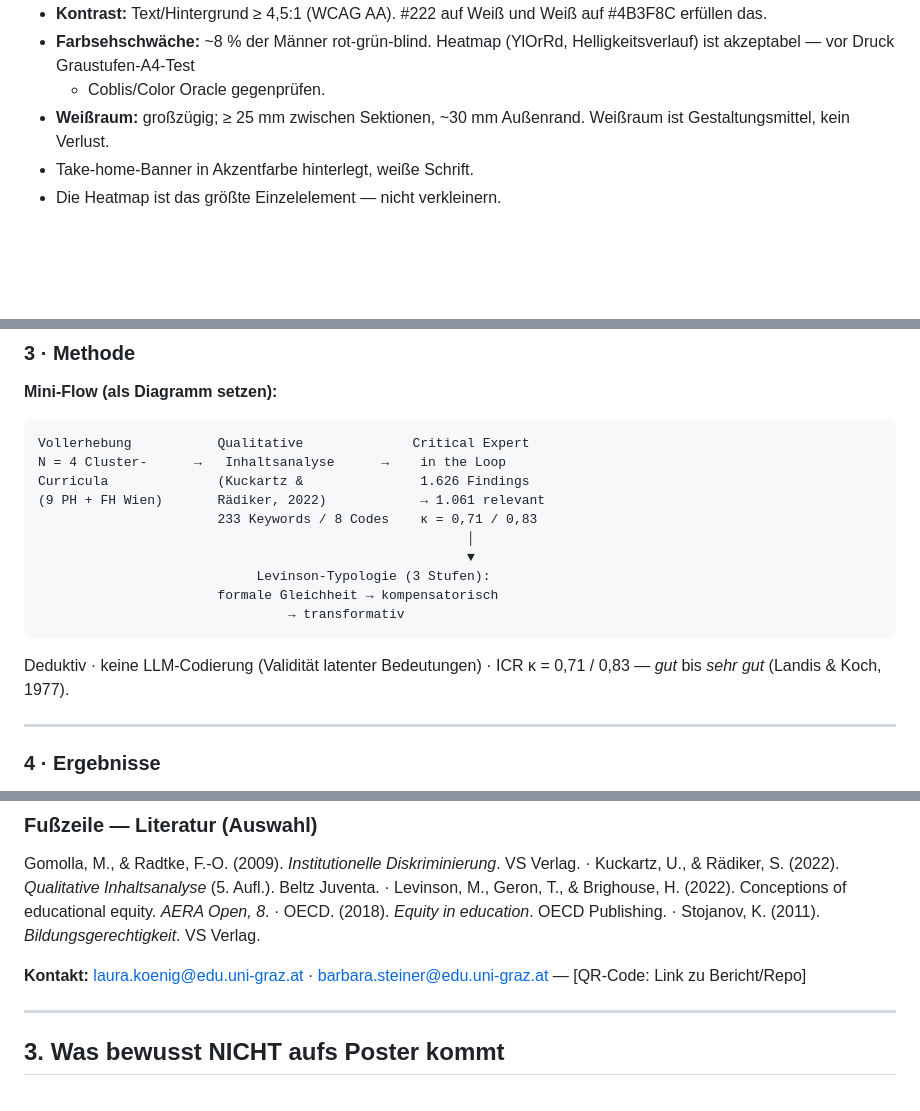
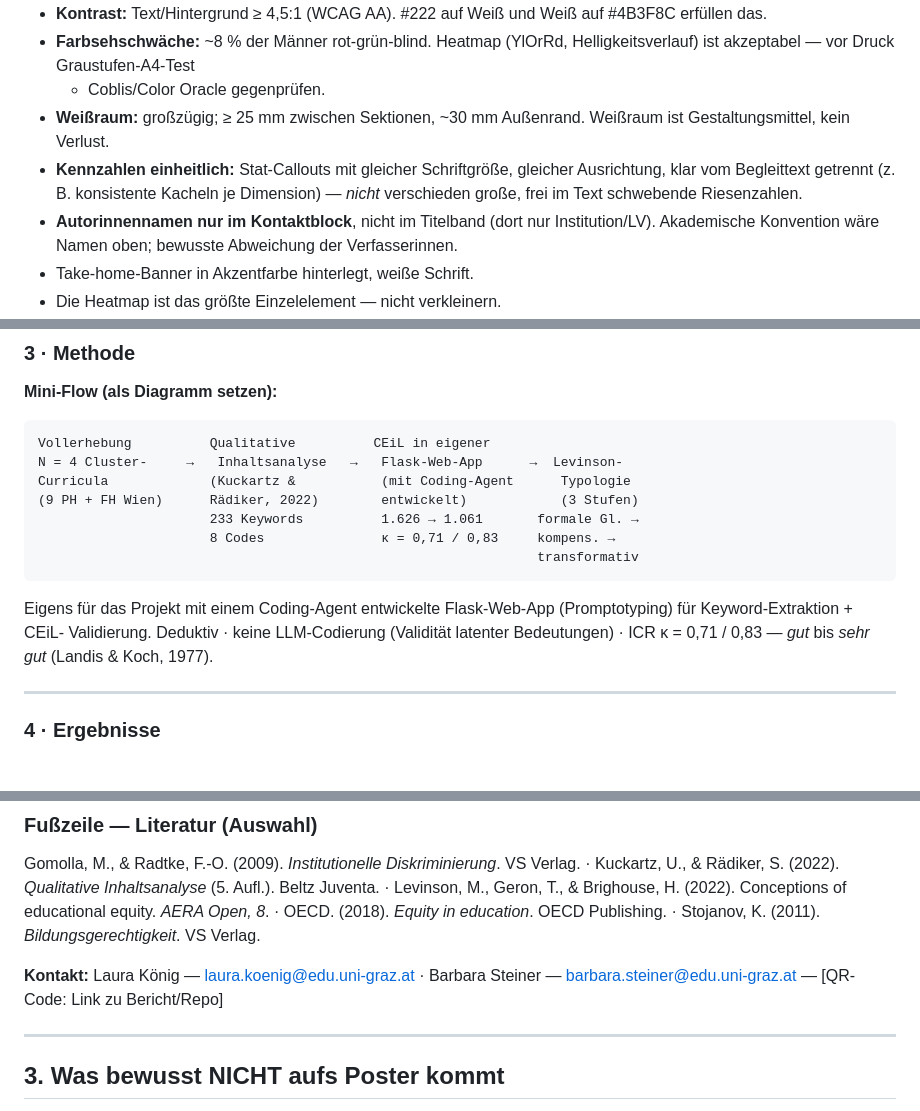
Before and after one commit to babsistnr-dot/TRACE-Equity, a Markdown page: bericht/poster_konzept.md, 3 parts joined by grey strips. Drawn GitHub-style; blank space fills up the shorter version.

````diff
--- a/bericht/poster_konzept.md
+++ b/bericht/poster_konzept.md
@@ -54,6 +54,13 @@ Fazit + Empfehlungen → Fußzeile. Klassische Z-Führung.
   + Coblis/Color Oracle gegenprüfen.
 - **Weißraum:** großzügig; ≥ 25 mm zwischen Sektionen, ~30 mm
   Außenrand. Weißraum ist Gestaltungsmittel, kein Verlust.
+- **Kennzahlen einheitlich:** Stat-Callouts mit gleicher
+  Schriftgröße, gleicher Ausrichtung, klar vom Begleittext getrennt
+  (z. B. konsistente Kacheln je Dimension) — *nicht* verschieden
+  große, frei im Text schwebende Riesenzahlen.
+- **Autorinnennamen nur im Kontaktblock**, nicht im Titelband
+  (dort nur Institution/LV). Akademische Konvention wäre Namen oben;
+  bewusste Abweichung der Verfasserinnen.
 - Take-home-Banner in Akzentfarbe hinterlegt, weiße Schrift.
 - Die Heatmap ist das größte Einzelelement — nicht verkleinern.
 - **Druckfertige Grafik:**
@@ -127,20 +134,20 @@ pädagogisches Leitprinzip?
 **Mini-Flow (als Diagramm setzen):**
 
 ```
-Vollerhebung           Qualitative              Critical Expert
-N = 4 Cluster-      →   Inhaltsanalyse      →    in the Loop
-Curricula              (Kuckartz &               1.626 Findings
-(9 PH + FH Wien)       Rädiker, 2022)            → 1.061 relevant
-                       233 Keywords / 8 Codes    κ = 0,71 / 0,83
-                                                       │
-                                                       ▼
-                            Levinson-Typologie (3 Stufen):
-                       formale Gleichheit → kompensatorisch
-                                → transformativ
+Vollerhebung          Qualitative          CEiL in eigener
+N = 4 Cluster-     →   Inhaltsanalyse   →   Flask-Web-App      →  Levinson-
+Curricula             (Kuckartz &           (mit Coding-Agent      Typologie
+(9 PH + FH Wien)      Rädiker, 2022)        entwickelt)            (3 Stufen)
+                      233 Keywords          1.626 → 1.061       formale Gl. →
+                      8 Codes               κ = 0,71 / 0,83     kompens. →
+                                                                transformativ
 ```
 
-Deduktiv · keine LLM-Codierung (Validität latenter Bedeutungen) ·
-ICR κ = 0,71 / 0,83 — *gut* bis *sehr gut* (Landis & Koch, 1977).
+Eigens für das Projekt mit einem Coding-Agent entwickelte
+Flask-Web-App (Promptotyping) für Keyword-Extraktion + CEiL-
+Validierung. Deduktiv · keine LLM-Codierung (Validität latenter
+Bedeutungen) · ICR κ = 0,71 / 0,83 — *gut* bis *sehr gut*
+(Landis & Koch, 1977).
 
 ---
 
@@ -199,8 +206,9 @@ Inhaltsanalyse* (5. Aufl.). Beltz Juventa. · Levinson, M., Geron, T.,
 8*. · OECD. (2018). *Equity in education*. OECD Publishing. ·
 Stojanov, K. (2011). *Bildungsgerechtigkeit*. VS Verlag.
 
-**Kontakt:** laura.koenig@edu.uni-graz.at ·
-barbara.steiner@edu.uni-graz.at — [QR-Code: Link zu Bericht/Repo]
+**Kontakt:** Laura König — laura.koenig@edu.uni-graz.at ·
+Barbara Steiner — barbara.steiner@edu.uni-graz.at
+— [QR-Code: Link zu Bericht/Repo]
 
 ---
 
````
Also changed, not shown: other parts of bericht/poster_konzept.md (+2 -2 lines), bericht/poster_prompt_claudeai.md (+21 -14 lines).
